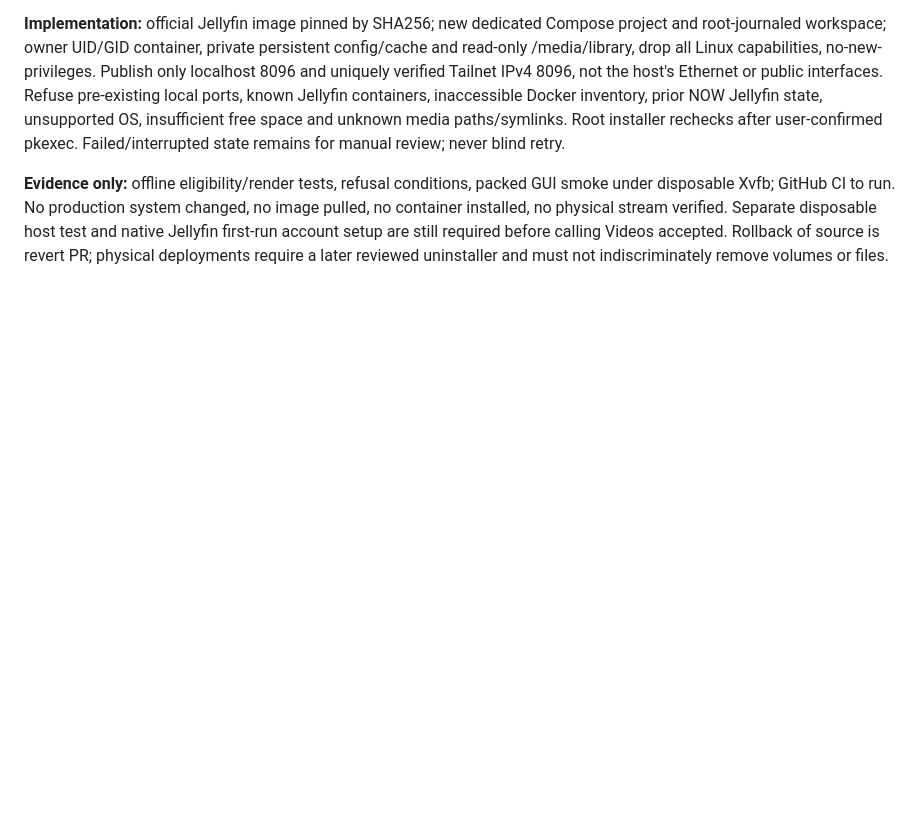
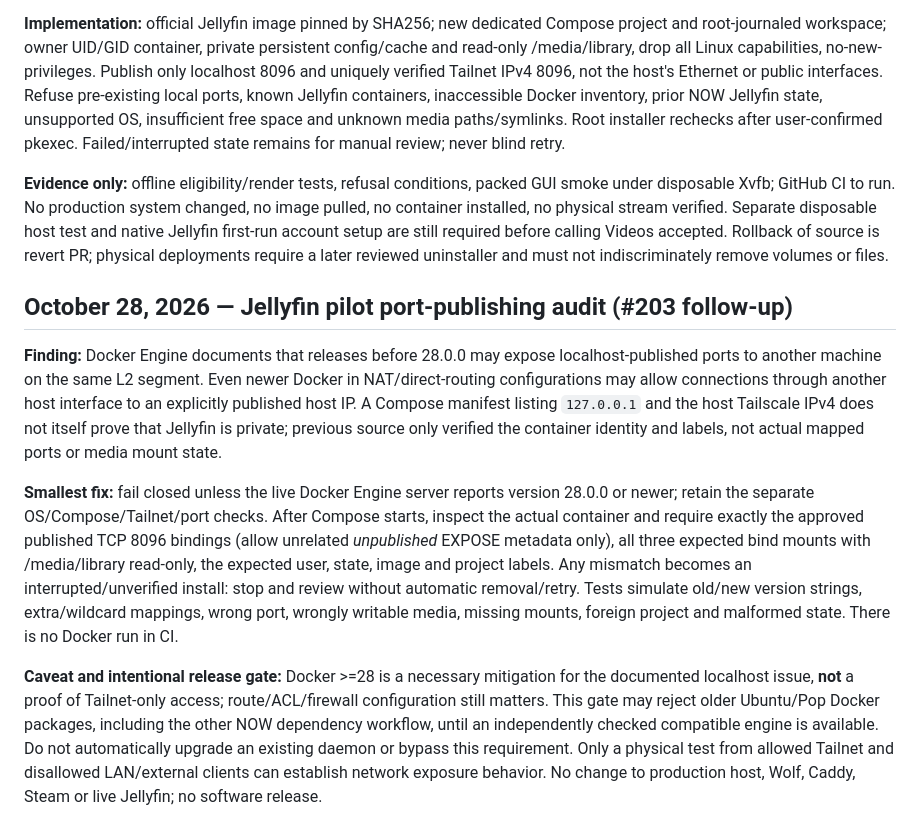
Before and after one commit to SteezyMode/OptiplexNow, a Markdown page: docs/ENGINEERING-TRAIL.md, the part around the change. Rendered like a GitHub page; blank space fills up the shorter version.

Commit message:
Record verified Docker networking hazard, runtime checks and remaining physical LAN isolation gate

```diff
--- a/docs/ENGINEERING-TRAIL.md
+++ b/docs/ENGINEERING-TRAIL.md
@@ -696,3 +696,11 @@ Deliberately rejected `curl | sh`, automatically purging Docker packages, taking
 **Implementation:** official Jellyfin image pinned by SHA256; new dedicated Compose project and root-journaled workspace; owner UID/GID container, private persistent config/cache and read-only /media/library, drop all Linux capabilities, no-new-privileges. Publish only localhost 8096 and uniquely verified Tailnet IPv4 8096, not the host's Ethernet or public interfaces. Refuse pre-existing local ports, known Jellyfin containers, inaccessible Docker inventory, prior NOW Jellyfin state, unsupported OS, insufficient free space and unknown media paths/symlinks. Root installer rechecks after user-confirmed pkexec. Failed/interrupted state remains for manual review; never blind retry.
 
 **Evidence only:** offline eligibility/render tests, refusal conditions, packed GUI smoke under disposable Xvfb; GitHub CI to run. No production system changed, no image pulled, no container installed, no physical stream verified. Separate disposable host test and native Jellyfin first-run account setup are still required before calling Videos accepted. Rollback of source is revert PR; physical deployments require a later reviewed uninstaller and must not indiscriminately remove volumes or files.
+
+## October 28, 2026 — Jellyfin pilot port-publishing audit (#203 follow-up)
+
+**Finding:** Docker Engine documents that releases before 28.0.0 may expose localhost-published ports to another machine on the same L2 segment. Even newer Docker in NAT/direct-routing configurations may allow connections through another host interface to an explicitly published host IP. A Compose manifest listing `127.0.0.1` and the host Tailscale IPv4 does not itself prove that Jellyfin is private; previous source only verified the container identity and labels, not actual mapped ports or media mount state.
+
+**Smallest fix:** fail closed unless the live Docker Engine server reports version 28.0.0 or newer; retain the separate OS/Compose/Tailnet/port checks. After Compose starts, inspect the actual container and require exactly the approved published TCP 8096 bindings (allow unrelated *unpublished* EXPOSE metadata only), all three expected bind mounts with /media/library read-only, the expected user, state, image and project labels. Any mismatch becomes an interrupted/unverified install: stop and review without automatic removal/retry. Tests simulate old/new version strings, extra/wildcard mappings, wrong port, wrongly writable media, missing mounts, foreign project and malformed state. There is no Docker run in CI.
+
+**Caveat and intentional release gate:** Docker >=28 is a necessary mitigation for the documented localhost issue, **not** a proof of Tailnet-only access; route/ACL/firewall configuration still matters. This gate may reject older Ubuntu/Pop Docker packages, including the other NOW dependency workflow, until an independently checked compatible engine is available. Do not automatically upgrade an existing daemon or bypass this requirement. Only a physical test from allowed Tailnet and disallowed LAN/external clients can establish network exposure behavior. No change to production host, Wolf, Caddy, Steam or live Jellyfin; no software release.
```
